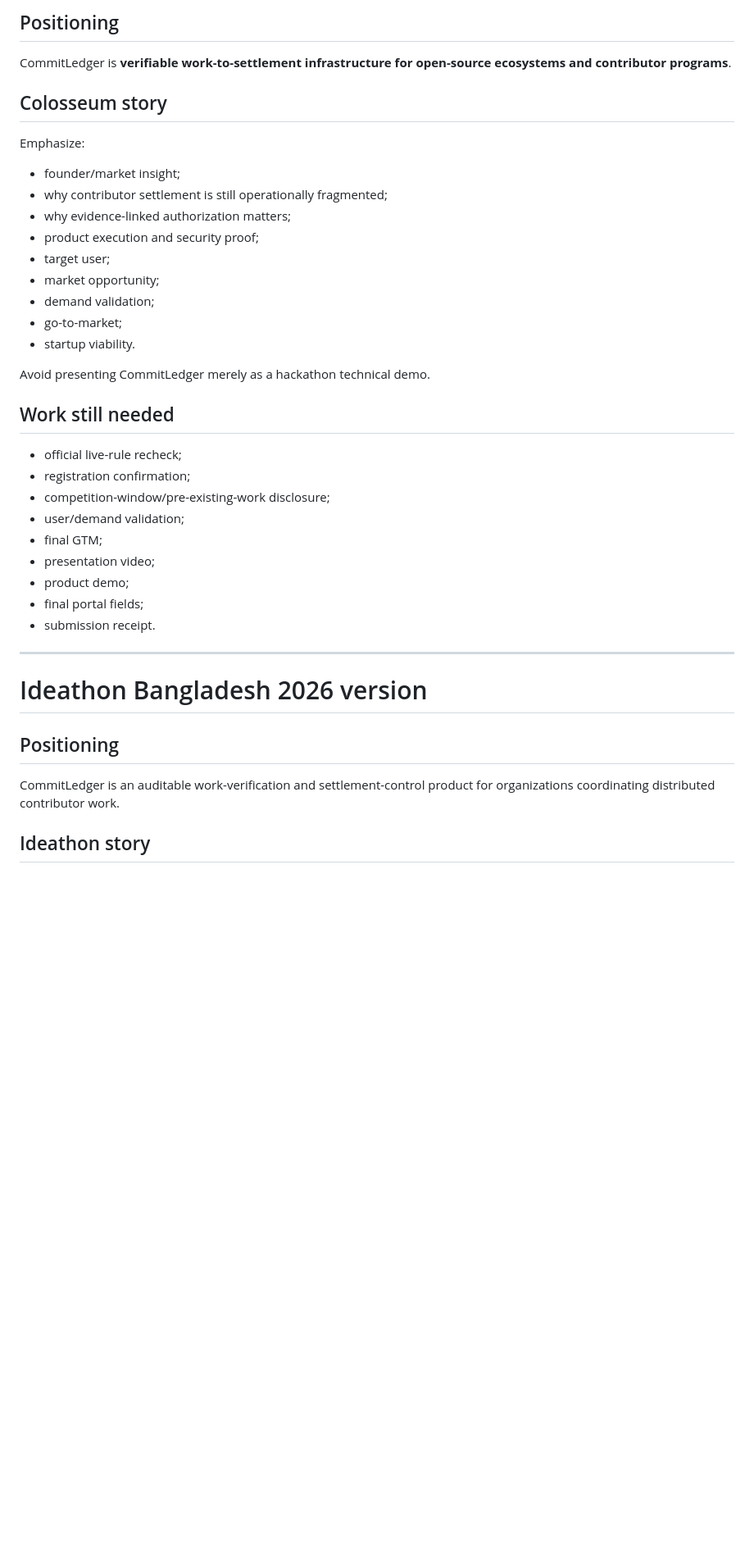
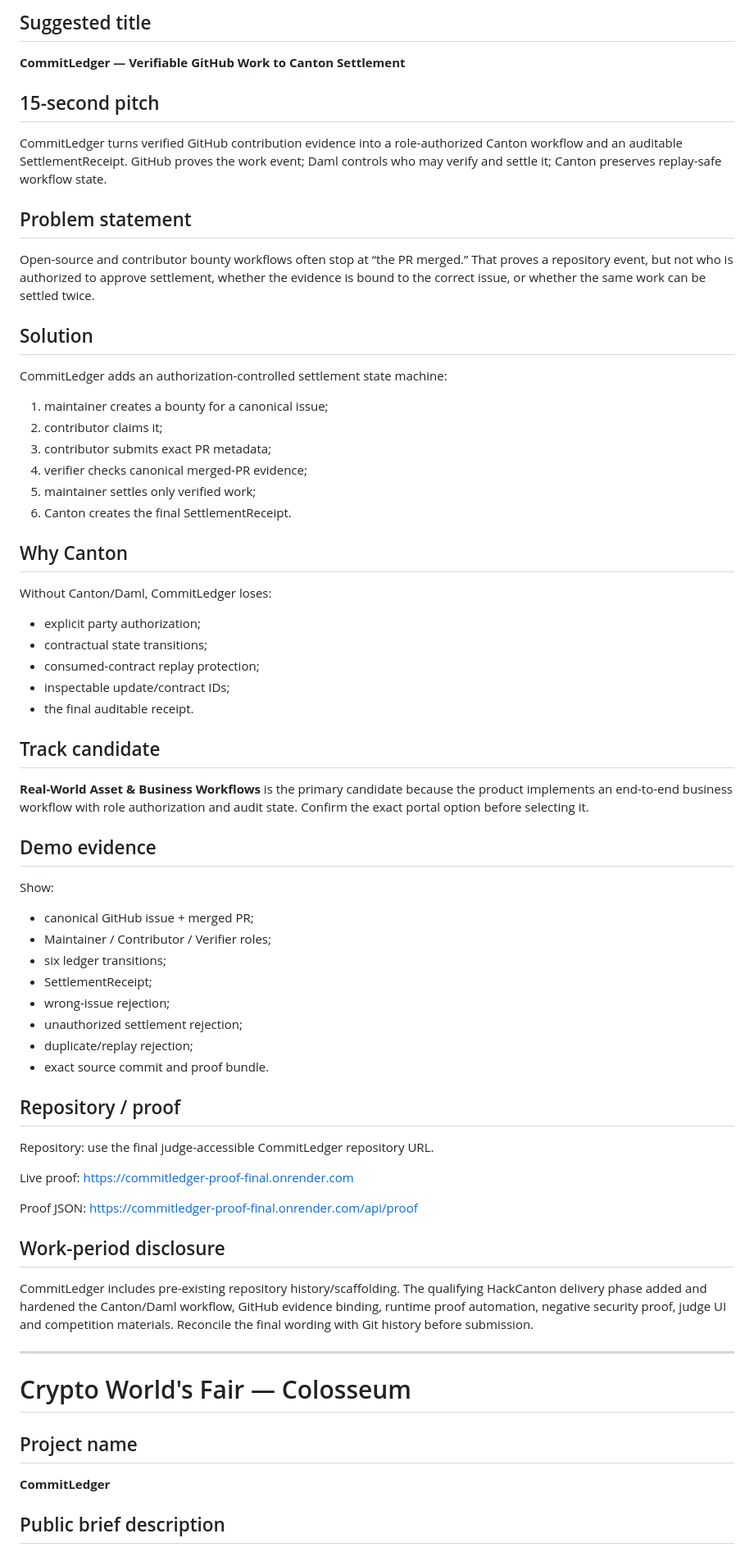
Before and after one commit to Saidur-droid/CommitLedger, a Markdown page: docs/SUBMISSION_DRAFT.md, the part around one of its changes. Shown at 82% size. Drawn GitHub-style; blank space fills up the shorter version.

Commit message:
docs: refresh docs/SUBMISSION_DRAFT.md for Oct 7 dual submission sprint

```diff
--- a/docs/SUBMISSION_DRAFT.md
+++ b/docs/SUBMISSION_DRAFT.md
@@ -78,42 +72,72 @@ AI-assisted tools were used for research, planning, code review, testing, docume
 
-## Positioning
+## Suggested title
 
-CommitLedger is **verifiable work-to-settlement infrastructure for open-source ecosystems and contributor programs**.
+**CommitLedger — Verifiable GitHub Work to Canton Settlement**
 
-## Colosseum story
+## 15-second pitch
 
-Emphasize:
-- founder/market insight;
-- why contributor settlement is still operationally fragmented;
-- why evidence-linked authorization matters;
-- product execution and security proof;
-- target user;
-- market opportunity;
-- demand validation;
-- go-to-market;
-- startup viability.
+CommitLedger turns verified GitHub contribution evidence into a role-authorized Canton workflow and an auditable SettlementReceipt. GitHub proves the work event; Daml controls who may verify and settle it; Canton preserves replay-safe workflow state.
 
-Avoid presenting CommitLedger merely as a hackathon technical demo.
+## Problem statement
 
-## Work still needed
+Open-source and contributor bounty workflows often stop at “the PR merged.” That proves a repository event, but not who is authorized to approve settlement, whether the evidence is bound to the correct issue, or whether the same work can be settled twice.
 
-- official live-rule recheck;
-- registration confirmation;
-- competition-window/pre-existing-work disclosure;
-- user/demand validation;
-- final GTM;
-- presentation video;
-- product demo;
-- final portal fields;
-- submission receipt.
+## Solution
+
+CommitLedger adds an authorization-controlled settlement state machine:
+1. maintainer creates a bounty for a canonical issue;
+2. contributor claims it;
+3. contributor submits exact PR metadata;
+4. verifier checks canonical merged-PR evidence;
+5. maintainer settles only verified work;
+6. Canton creates the final SettlementReceipt.
+
+## Why Canton
+
+Without Canton/Daml, CommitLedger loses:
+- explicit party authorization;
+- contractual state transitions;
+- consumed-contract replay protection;
+- inspectable update/contract IDs;
+- the final auditable receipt.
+
+## Track candidate
+
+**Real-World Asset & Business Workflows** is the primary candidate because the product implements an end-to-end business workflow with role authorization and audit state. Confirm the exact portal option before selecting it.
+
+## Demo evidence
+
+Show:
+- canonical GitHub issue + merged PR;
+- Maintainer / Contributor / Verifier roles;
+- six ledger transitions;
+- SettlementReceipt;
+- wrong-issue rejection;
+- unauthorized settlement rejection;
+- duplicate/replay rejection;
+- exact source commit and proof bundle.
+
+## Repository / proof
+
+Repository: use the final judge-accessible CommitLedger repository URL.
+
+Live proof:
+https://commitledger-proof-final.onrender.com
+
+Proof JSON:
+https://commitledger-proof-final.onrender.com/api/proof
+
+## Work-period disclosure
+
+CommitLedger includes pre-existing repository history/scaffolding. The qualifying HackCanton delivery phase added and hardened the Canton/Daml workflow, GitHub evidence binding, runtime proof automation, negative security proof, judge UI and competition materials. Reconcile the final wording with Git history before submission.
 
 ---
 
-# Ideathon Bangladesh 2026 version
+# Crypto World's Fair — Colosseum
 
-## Positioning
+## Project name
 
-CommitLedger is an auditable work-verification and settlement-control product for organizations coordinating distributed contributor work.
+**CommitLedger**
 
-## Ideathon story
+## Public brief description
 
```
Also changed, not shown: other parts of docs/SUBMISSION_DRAFT.md (+82 -58 lines).
